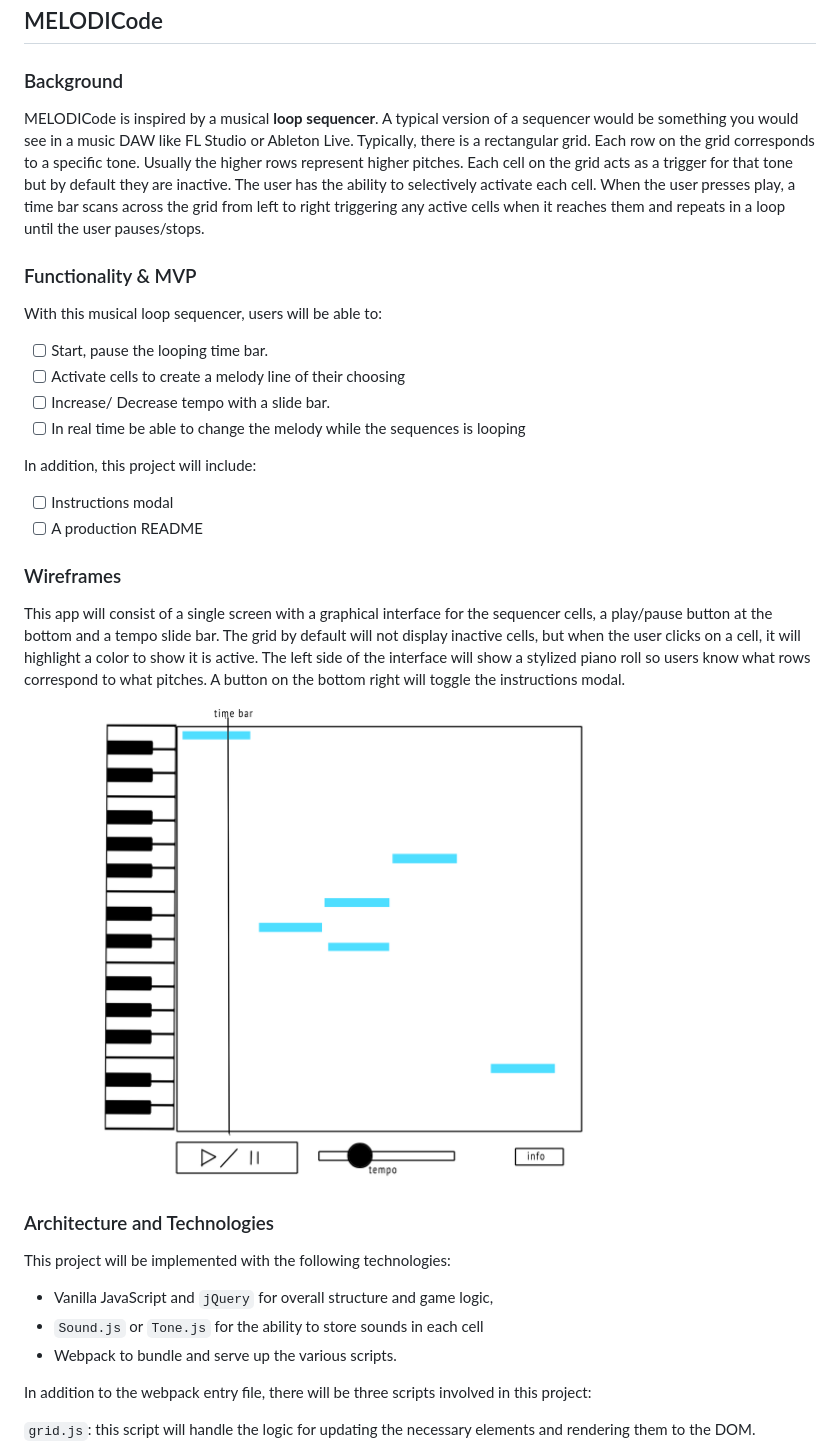
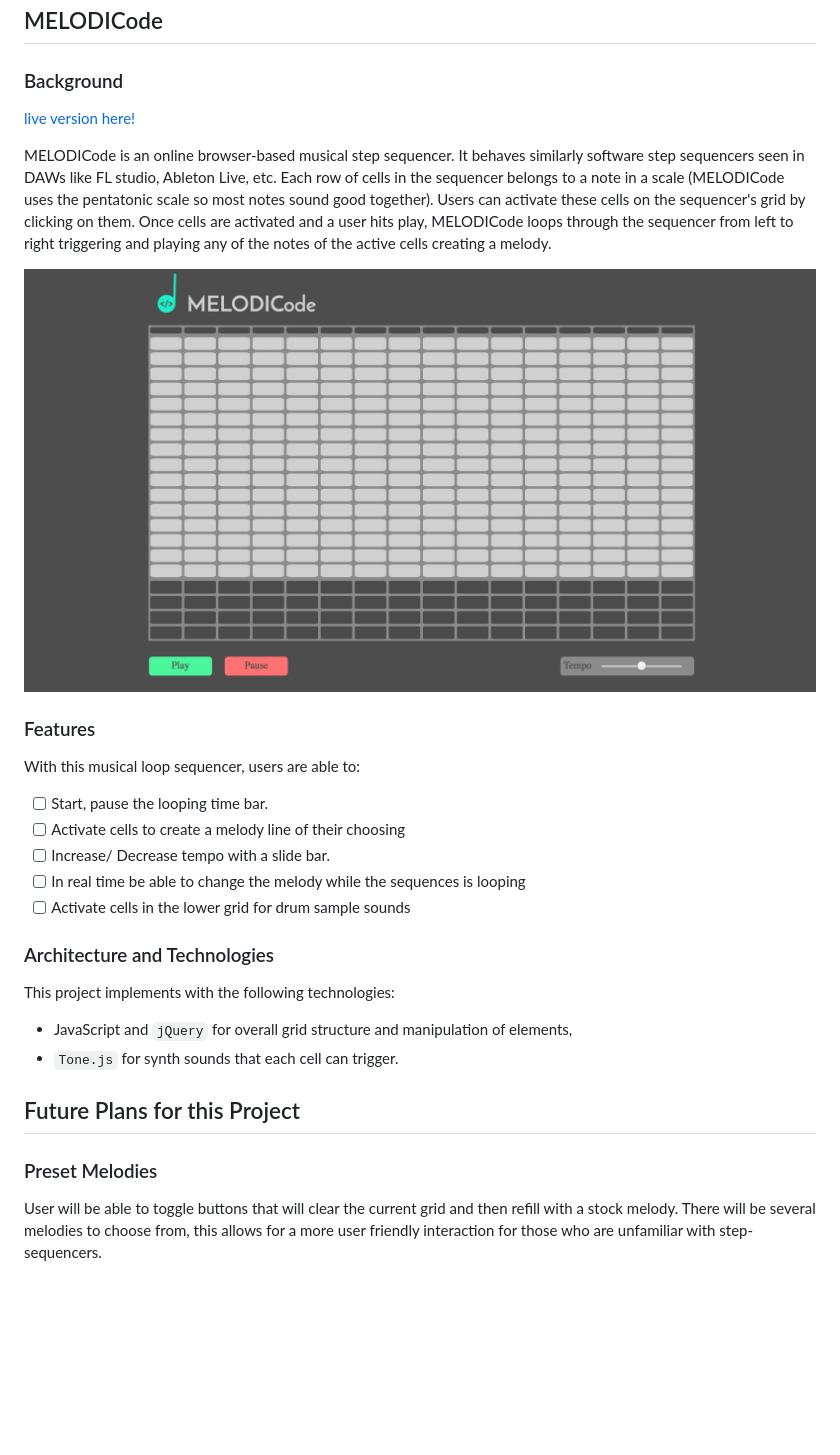
Before and after one commit to seanvgarner/MELODICode, a Markdown page: README.md, the part around the change printed below. Drawn GitHub-style; pictures changed too: docs/melodicode.png (added); blank space fills up the shorter version.

```diff
--- a/README.md
+++ b/README.md
@@ -2,37 +2,31 @@
 
 ### Background
 
-MELODICode is inspired by a musical **loop sequencer**. A typical version of a sequencer would be something you would see in a music DAW like FL Studio or Ableton Live. Typically, there is a rectangular grid. Each row on the grid corresponds to a specific tone. Usually the higher rows represent higher pitches. Each cell on the grid acts as a trigger for that tone but by default  they are inactive. The user has the ability to selectively activate each cell. When the user presses play, a time bar scans across the grid from left to right triggering any active cells when it reaches them and repeats in a loop until the user pauses/stops.
+[live version here!](http://www.sean-garner.co/MELODICode)
 
-### Functionality & MVP
+MELODICode is an online browser-based musical step sequencer. It behaves similarly software step sequencers seen in DAWs like FL studio, Ableton Live, etc. Each row of cells in the sequencer belongs to a note in a scale (MELODICode uses the pentatonic scale so most notes sound good together). Users can activate these cells on the sequencer's grid by clicking on them. Once cells are activated and a user hits play, MELODICode loops through the sequencer from left to right triggering and playing any of the notes of the active cells creating a melody.
 
-With this musical loop sequencer, users will be able to:
+![screen-shot](./docs/melodicode.png)
+
+### Features
+
+With this musical loop sequencer, users are able to:
 
 - [ ] Start, pause the looping time bar.
 - [ ] Activate cells to create a melody line of their choosing
 - [ ] Increase/ Decrease tempo with a slide bar.
 - [ ] In real time be able to change the melody while the sequences is looping
-
-In addition, this project will include:
-
-- [ ] Instructions modal
-- [ ] A production README
-
-### Wireframes
-
-This app will consist of a single screen with a graphical interface for the sequencer cells, a play/pause button at the bottom and a tempo slide bar. The grid by default will not display inactive cells, but when the user clicks on a cell, it will highlight a color to show it is active. The left side of the interface will show a stylized piano roll so users know what rows correspond to what pitches. A button on the bottom right will toggle the instructions modal.
-
-![wireframes](/docs/main_wireframe.png)
+- [ ] Activate cells in the lower grid for drum sample sounds
 
 ### Architecture and Technologies
 
-This project will be implemented with the following technologies:
+This project implements with the following technologies:
 
-- Vanilla JavaScript and `jQuery` for overall structure and game logic,
-- `Sound.js` or `Tone.js` for the ability to store sounds in each cell
-- Webpack to bundle and serve up the various scripts.
+- JavaScript and `jQuery` for overall grid structure and manipulation of elements,
+- `Tone.js` for synth sounds that each cell can trigger.
 
-In addition to the webpack entry file, there will be three scripts involved in this project:
+## Future Plans for this Project
 
-`grid.js`: this script will handle the logic for updating the necessary elements and rendering them to the DOM.
+### Preset Melodies
+  User will be able to toggle buttons that will clear the current grid and then refill with a stock melody. There will be several melodies to choose from, this allows for a more user friendly interaction for those who are unfamiliar with step-sequencers.
 
```
Also changed, not shown: other parts of README.md (+2 -30 lines).
